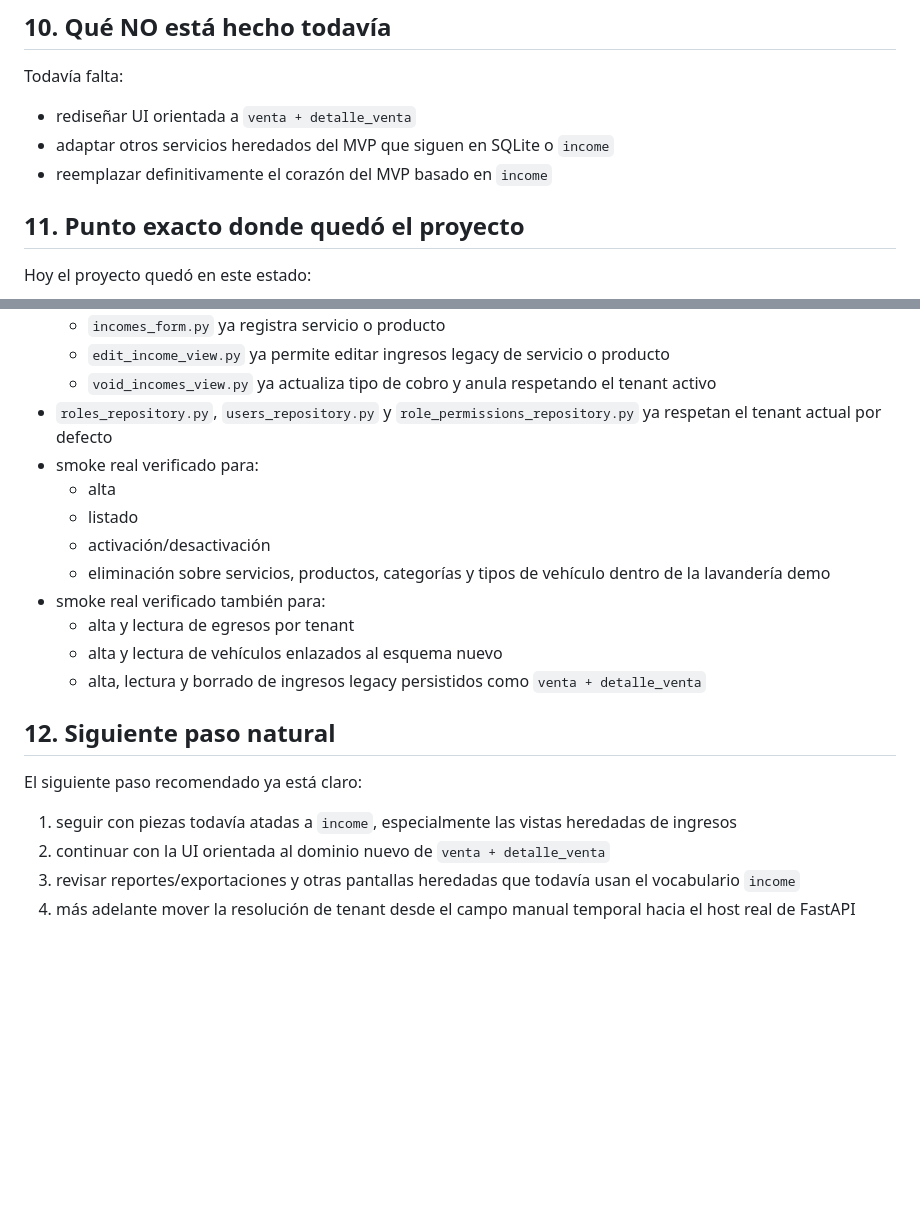
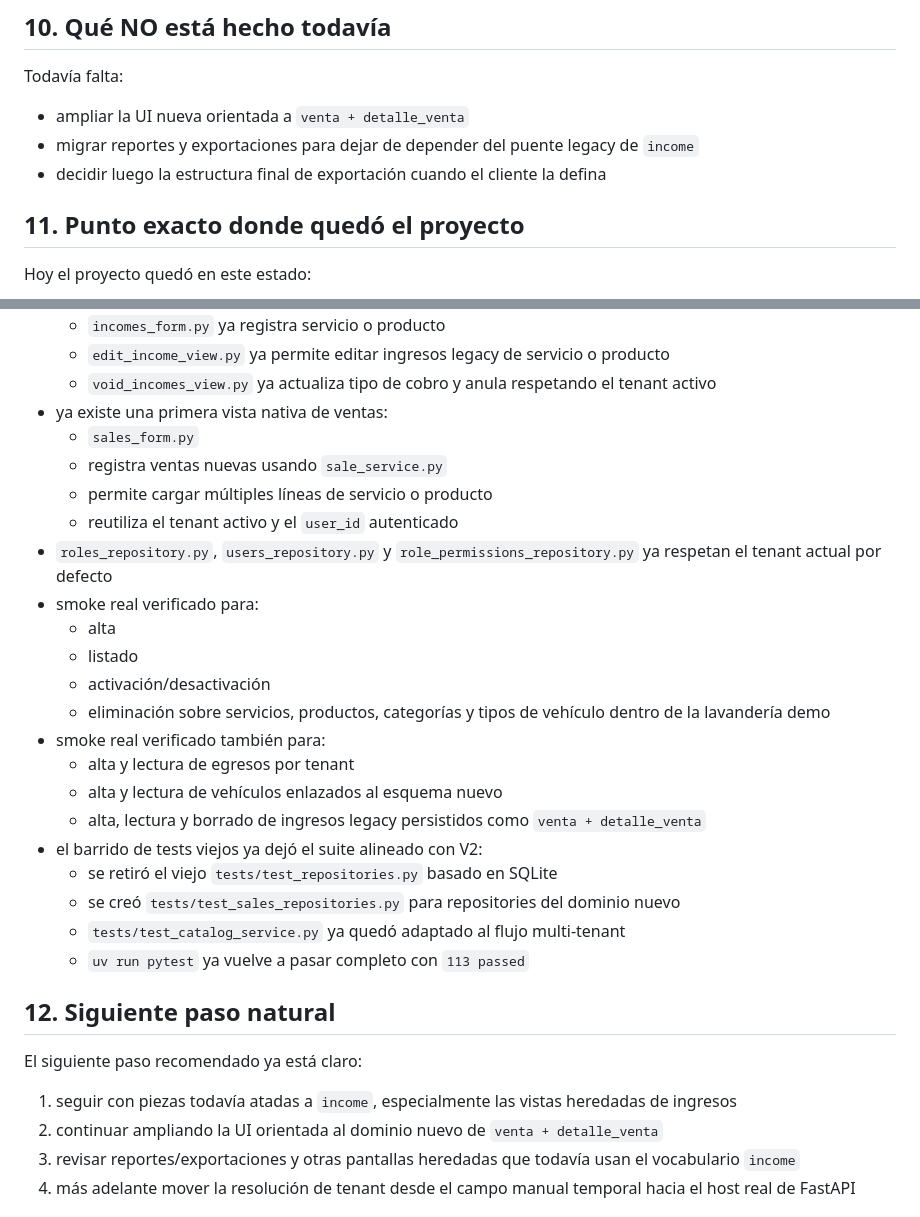
Before and after one commit to chacalra/carwashV2, a Markdown page: tareas_hechas_v2.md, 2 parts joined by grey strips. Drawn GitHub-style; blank space fills up the shorter version.

Commit message:
docs: refresh v2 ui and test status

```diff
--- a/tareas_hechas_v2.md
+++ b/tareas_hechas_v2.md
@@ -265,9 +265,9 @@ Datos confirmados:
 
 Todavía falta:
 
-- rediseñar UI orientada a `venta + detalle_venta`
-- adaptar otros servicios heredados del MVP que siguen en SQLite o `income`
-- reemplazar definitivamente el corazón del MVP basado en `income`
+- ampliar la UI nueva orientada a `venta + detalle_venta`
+- migrar reportes y exportaciones para dejar de depender del puente legacy de `income`
+- decidir luego la estructura final de exportación cuando el cliente la defina
 
 ## 11. Punto exacto donde quedó el proyecto
 
@@ -328,6 +328,11 @@ Hoy el proyecto quedó en este estado:
   - `incomes_form.py` ya registra servicio o producto
   - `edit_income_view.py` ya permite editar ingresos legacy de servicio o producto
   - `void_incomes_view.py` ya actualiza tipo de cobro y anula respetando el tenant activo
+- ya existe una primera vista nativa de ventas:
+  - `sales_form.py`
+  - registra ventas nuevas usando `sale_service.py`
+  - permite cargar múltiples líneas de servicio o producto
+  - reutiliza el tenant activo y el `user_id` autenticado
 - `roles_repository.py`, `users_repository.py` y `role_permissions_repository.py` ya respetan el tenant actual por defecto
 - smoke real verificado para:
   - alta
@@ -339,13 +344,18 @@ Hoy el proyecto quedó en este estado:
   - alta y lectura de egresos por tenant
   - alta y lectura de vehículos enlazados al esquema nuevo
   - alta, lectura y borrado de ingresos legacy persistidos como `venta + detalle_venta`
+- el barrido de tests viejos ya dejó el suite alineado con V2:
+  - se retiró el viejo `tests/test_repositories.py` basado en SQLite
+  - se creó `tests/test_sales_repositories.py` para repositories del dominio nuevo
+  - `tests/test_catalog_service.py` ya quedó adaptado al flujo multi-tenant
+  - `uv run pytest` ya vuelve a pasar completo con `113 passed`
 
 ## 12. Siguiente paso natural
 
 El siguiente paso recomendado ya está claro:
 
 1. seguir con piezas todavía atadas a `income`, especialmente las vistas heredadas de ingresos
-2. continuar con la UI orientada al dominio nuevo de `venta + detalle_venta`
+2. continuar ampliando la UI orientada al dominio nuevo de `venta + detalle_venta`
 3. revisar reportes/exportaciones y otras pantallas heredadas que todavía usan el vocabulario `income`
 4. más adelante mover la resolución de tenant desde el campo manual temporal hacia el host real de FastAPI
 
```
Also changed, not shown: plan_v2_por_archivos.md (+11 -2 lines).
